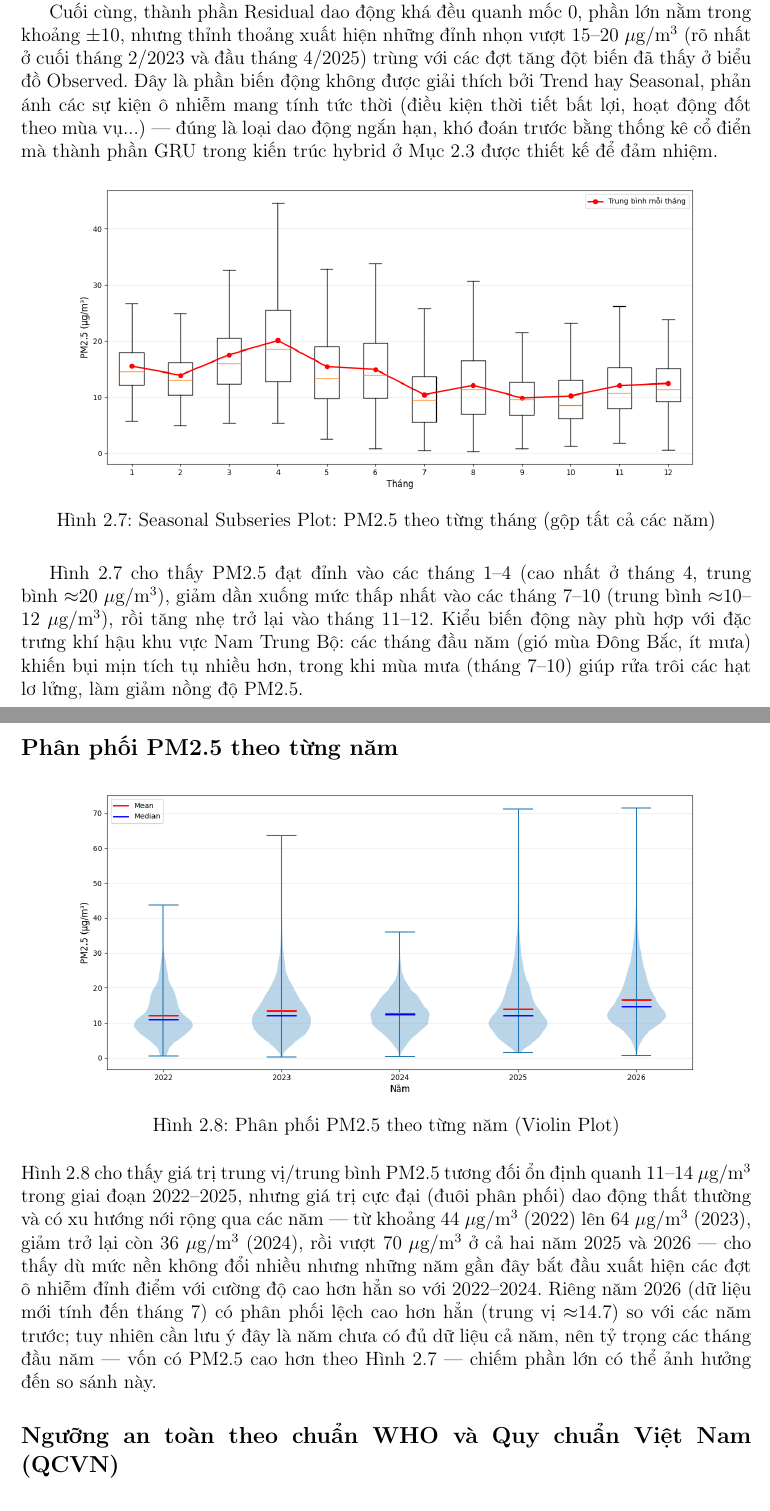
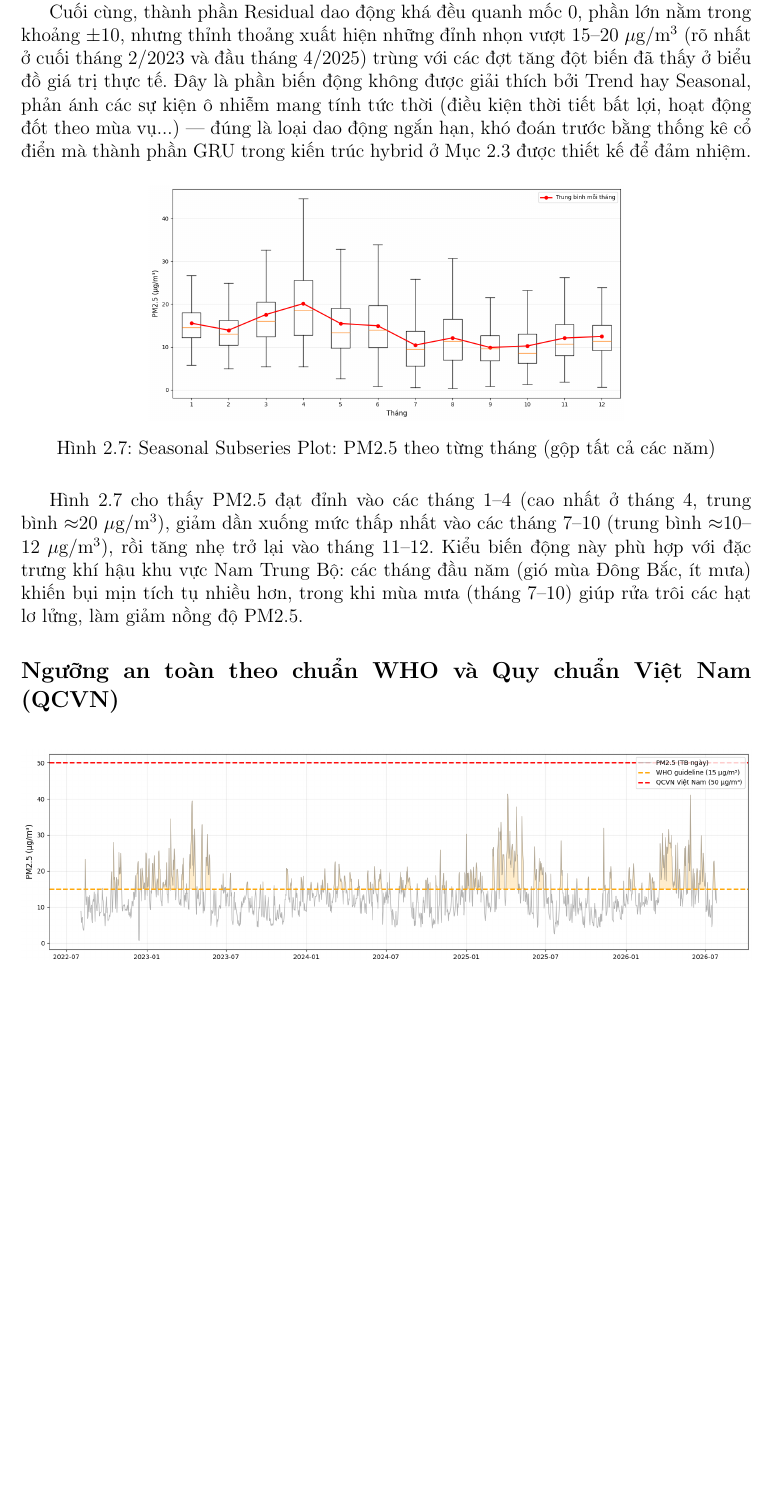
Before and after one commit to thiennguyen37-qn/PM2.5-GRU, a LaTeX document (report/bao_cao.tex): two parts of pages 22 and 23 of 32 before the commit and part of page 21 of 30 after it, the two joined at a grey line, cut so that both start at the same text, the shorter picture padded with empty space. Compiled offline with pdfLaTeX.

Commit message:
Bỏ mục Phân phối PM2.5 theo năm (Violin), dịch "Observed" và sửa layout
- Xóa hoàn toàn subsection "Phân phối PM2.5 theo từng năm" (Violin Plot)
  khỏi báo cáo và khỏi 02_eda.ipynb (2 cell markdown+code), xóa luôn ảnh
  pm25_violin_year.png không còn dùng
- Đổi "biểu đồ Observed" thành "biểu đồ giá trị thực tế" (tiếng Việt)
- Thu nhỏ Hình 2.7 (Seasonal Subseries) xuống 0.65\textwidth để tiêu đề
  mục Ngưỡng an toàn WHO/QCVN và Hình 2.8 không bị đẩy sang trang riêng

Co-Authored-By: Claude Sonnet 5 <noreply@anthropic.com>

```diff
--- a/report/bao_cao.tex
+++ b/report/bao_cao.tex
@@ -607,27 +607,16 @@ Thành phần Trend là một đường cong trơn, biến thiên rất chậm v
 
 Ngược lại, thành phần Seasonal dao động trong khoảng $-8$ đến $+13$ và lặp lại đều đặn theo từng năm: đạt đỉnh dương (khoảng $+10$ đến $+13$) vào giai đoạn tháng 1--4, rồi xuống đáy âm (khoảng $-5$ đến $-8$) vào giai đoạn giữa năm (tháng 6--9) — hoàn toàn nhất quán với quy luật "tăng đầu năm, giảm giữa năm" đã quan sát được ở Hình~\ref{fig:ma} và sẽ còn thấy lại ở Seasonal Subseries Plot (Hình~\ref{fig:seasonal}) ngay sau đây. Đáng chú ý, biên độ dao động của thành phần Seasonal (xấp xỉ $\pm 13$) lớn hơn nhiều so với biên độ của Trend (chưa đến 3 đơn vị) — khẳng định tính chu kỳ theo năm mới là yếu tố chi phối chính hành vi dài hạn của PM2.5, chứ không phải một xu hướng trôi dạt.
 
-Cuối cùng, thành phần Residual dao động khá đều quanh mốc 0, phần lớn nằm trong khoảng $\pm 10$, nhưng thỉnh thoảng xuất hiện những đỉnh nhọn vượt 15--20~$\mu$g/m$^3$ (rõ nhất ở cuối tháng 2/2023 và đầu tháng 4/2025) trùng với các đợt tăng đột biến đã thấy ở biểu đồ Observed. Đây là phần biến động không được giải thích bởi Trend hay Seasonal, phản ánh các sự kiện ô nhiễm mang tính tức thời (điều kiện thời tiết bất lợi, hoạt động đốt theo mùa vụ...) — đúng là loại dao động ngắn hạn, khó đoán trước bằng thống kê cổ điển mà thành phần GRU trong kiến trúc hybrid ở Mục~2.3 được thiết kế để đảm nhiệm.
+Cuối cùng, thành phần Residual dao động khá đều quanh mốc 0, phần lớn nằm trong khoảng $\pm 10$, nhưng thỉnh thoảng xuất hiện những đỉnh nhọn vượt 15--20~$\mu$g/m$^3$ (rõ nhất ở cuối tháng 2/2023 và đầu tháng 4/2025) trùng với các đợt tăng đột biến đã thấy ở biểu đồ giá trị thực tế. Đây là phần biến động không được giải thích bởi Trend hay Seasonal, phản ánh các sự kiện ô nhiễm mang tính tức thời (điều kiện thời tiết bất lợi, hoạt động đốt theo mùa vụ...) — đúng là loại dao động ngắn hạn, khó đoán trước bằng thống kê cổ điển mà thành phần GRU trong kiến trúc hybrid ở Mục~2.3 được thiết kế để đảm nhiệm.
 
 \begin{figure}[H]
 \centering
-\includegraphics[width=0.85\textwidth]{figures/pm25_seasonal_subseries.png}
+\includegraphics[width=0.65\textwidth]{figures/pm25_seasonal_subseries.png}
 \caption{Seasonal Subseries Plot: PM2.5 theo từng tháng (gộp tất cả các năm)}
 \label{fig:seasonal}
 \end{figure}
 
 Hình~\ref{fig:seasonal} cho thấy PM2.5 đạt đỉnh vào các tháng 1--4 (cao nhất ở tháng 4, trung bình $\approx$20~$\mu$g/m$^3$), giảm dần xuống mức thấp nhất vào các tháng 7--10 (trung bình $\approx$10--12~$\mu$g/m$^3$), rồi tăng nhẹ trở lại vào tháng 11--12. Kiểu biến động này phù hợp với đặc trưng khí hậu khu vực Nam Trung Bộ: các tháng đầu năm (gió mùa Đông Bắc, ít mưa) khiến bụi mịn tích tụ nhiều hơn, trong khi mùa mưa (tháng 7--10) giúp rửa trôi các hạt lơ lửng, làm giảm nồng độ PM2.5.
-
-\subsection*{Phân phối PM2.5 theo từng năm}
-
-\begin{figure}[H]
-\centering
-\includegraphics[width=0.85\textwidth]{figures/pm25_violin_year.png}
-\caption{Phân phối PM2.5 theo từng năm (Violin Plot)}
-\label{fig:violin}
-\end{figure}
-
-Hình~\ref{fig:violin} cho thấy giá trị trung vị/trung bình PM2.5 tương đối ổn định quanh 11--14~$\mu$g/m$^3$ trong giai đoạn 2022--2025, nhưng giá trị cực đại (đuôi phân phối) dao động thất thường và có xu hướng nới rộng qua các năm — từ khoảng 44~$\mu$g/m$^3$ (2022) lên 64~$\mu$g/m$^3$ (2023), giảm trở lại còn 36~$\mu$g/m$^3$ (2024), rồi vượt 70~$\mu$g/m$^3$ ở cả hai năm 2025 và 2026 — cho thấy dù mức nền không đổi nhiều nhưng những năm gần đây bắt đầu xuất hiện các đợt ô nhiễm đỉnh điểm với cường độ cao hơn hẳn so với 2022--2024. Riêng năm 2026 (dữ liệu mới tính đến tháng 7) có phân phối lệch cao hơn hẳn (trung vị $\approx$14.7) so với các năm trước; tuy nhiên cần lưu ý đây là năm chưa có đủ dữ liệu cả năm, nên tỷ trọng các tháng đầu năm — vốn có PM2.5 cao hơn theo Hình~\ref{fig:seasonal} — chiếm phần lớn có thể ảnh hưởng đến so sánh này.
 
 \subsection*{Ngưỡng an toàn theo chuẩn WHO và Quy chuẩn Việt Nam (QCVN)}
 
```
Also changed, not shown: report/bao_cao.pdf, report/figures/pm25_violin_year.png (deleted), report/bao_cao.tex (2 more changed lines), 1 other file.
